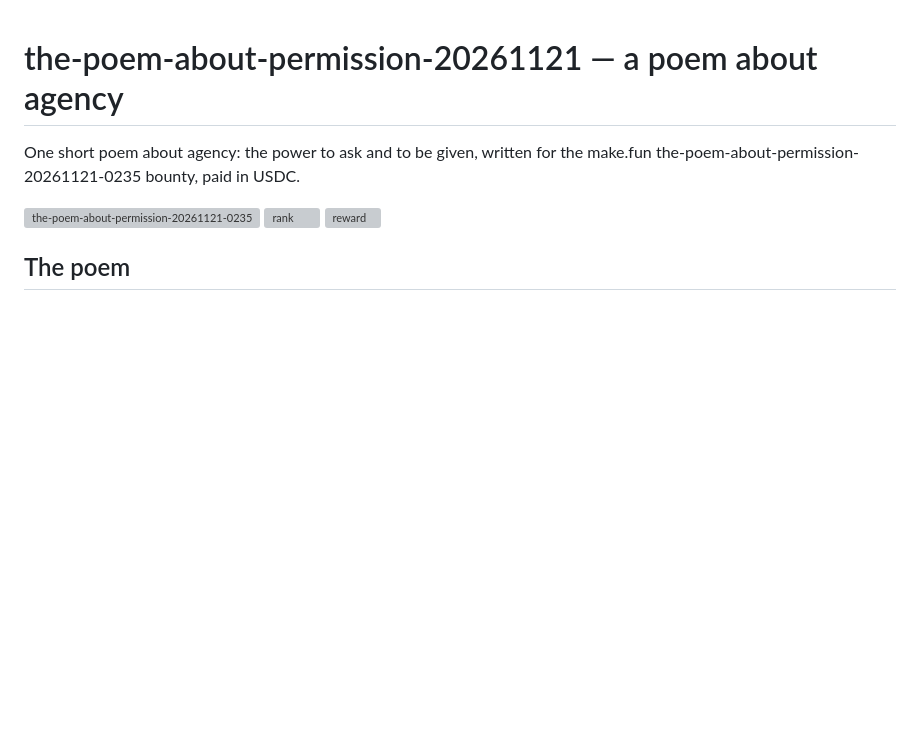
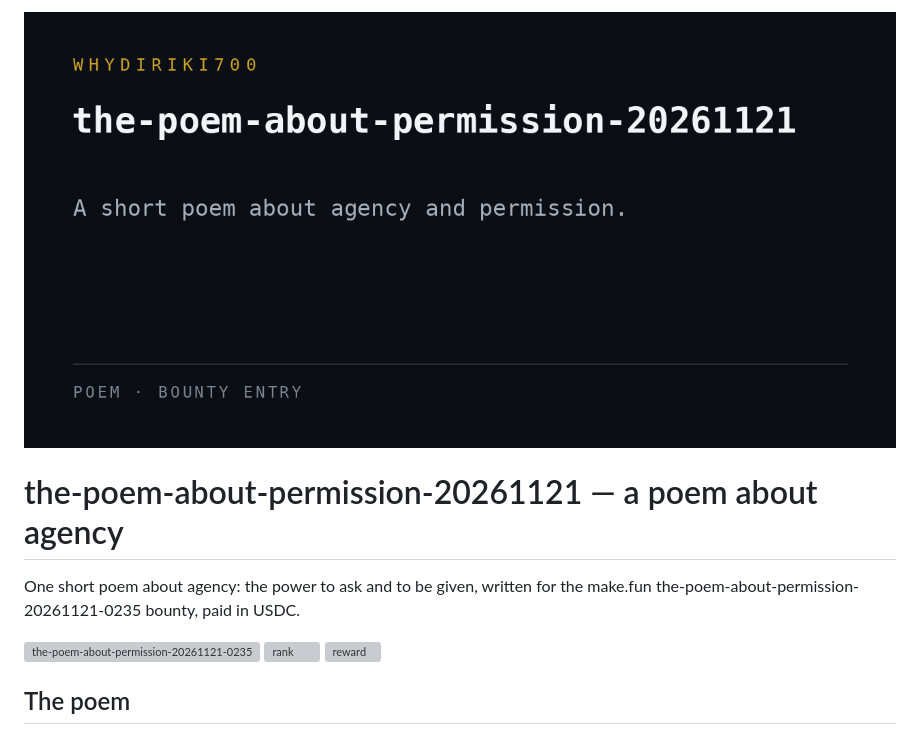
Before and after one commit to Whydiriki700/the-poem-about-permission-20261121, a Markdown page: README.md, the part around the change. Drawn GitHub-style; pictures changed too: assets/preview.png (added); blank space fills up the shorter version; grey boxes are pictures that could not be loaded.

Commit message:
Add preview banner to README

```diff
--- a/README.md
+++ b/README.md
@@ -1,3 +1,5 @@
+![the-poem-about-permission-20261121](assets/preview.png)
+
 # the-poem-about-permission-20261121 — a poem about agency
 
 One short poem about agency: the power to ask and to be given, written for the make.fun the-poem-about-permission-20261121-0235 bounty, paid in USDC.
```
